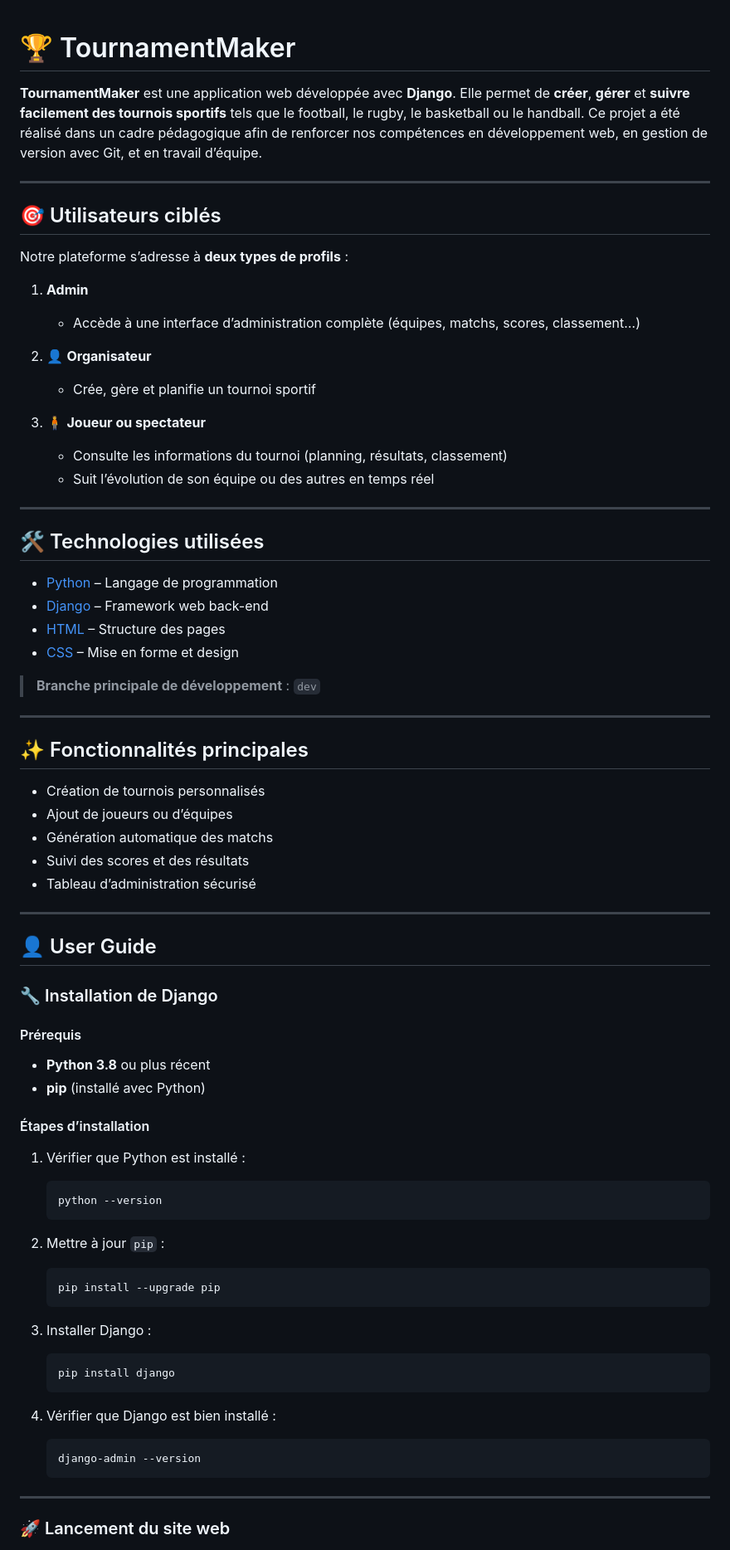
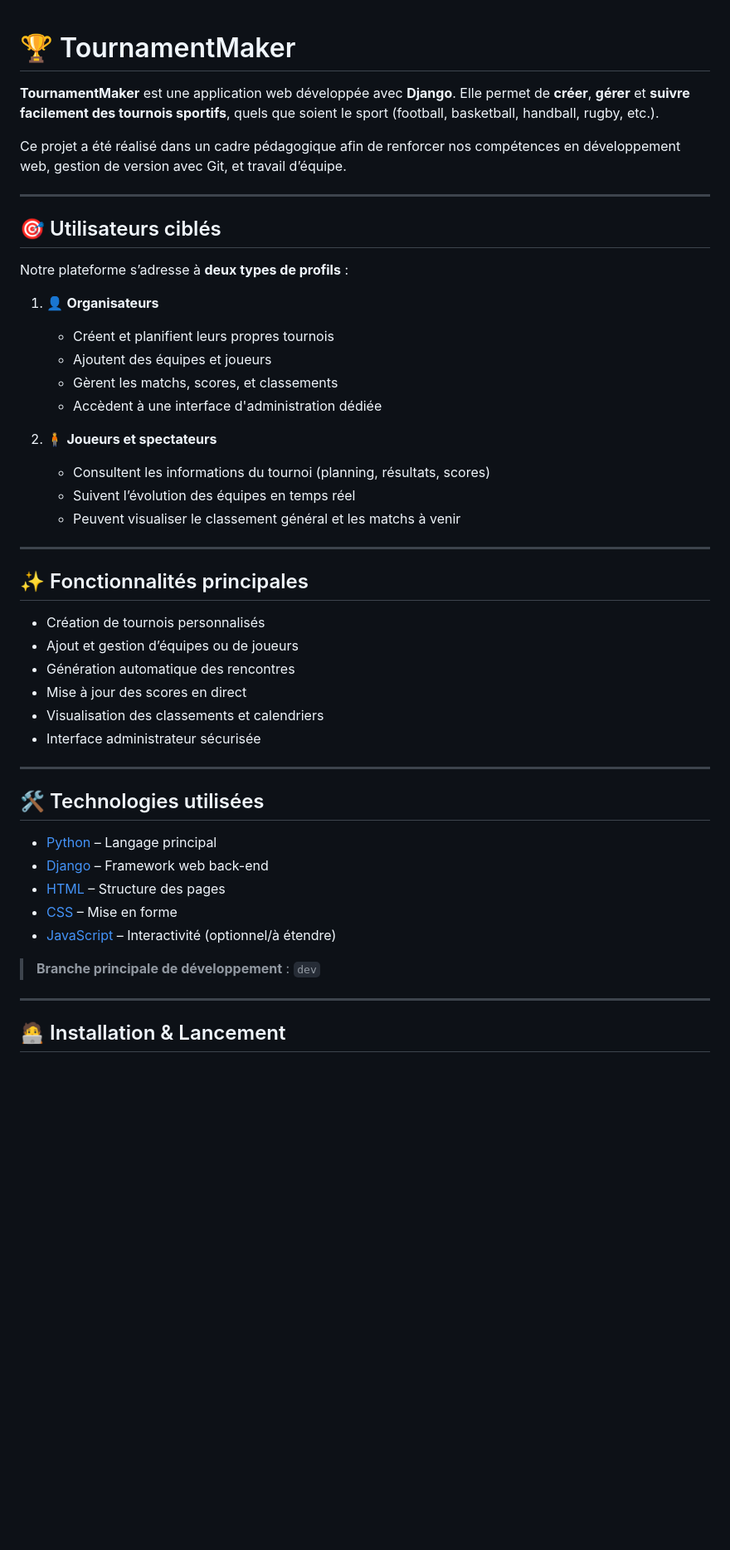
Before and after one commit to LouisAyzac/TournamentMaker, a Markdown page: README.md, the part around one of its changes. Shown at 83% size. Drawn GitHub-style; blank space fills up the shorter version.

````diff
--- a/README.md
+++ b/README.md
@@ -1,80 +1,51 @@
+
 # 🏆 TournamentMaker
 
-**TournamentMaker** est une application web développée avec **Django**. Elle permet de **créer**, **gérer** et **suivre facilement des tournois sportifs** tels que le football, le rugby, le basketball ou le handball. Ce projet a été réalisé dans un cadre pédagogique afin de renforcer nos compétences en développement web, en gestion de version avec Git, et en travail d’équipe.
+**TournamentMaker** est une application web développée avec **Django**. Elle permet de **créer**, **gérer** et **suivre facilement des tournois sportifs**, quels que soient le sport (football, basketball, handball, rugby, etc.).
+
+Ce projet a été réalisé dans un cadre pédagogique afin de renforcer nos compétences en développement web, gestion de version avec Git, et travail d’équipe.
 
 ---
-
 
 ## 🎯 Utilisateurs ciblés
 
 Notre plateforme s’adresse à **deux types de profils** :
 
-1. **Admin**
-    - Accède à une interface d’administration complète (équipes, matchs, scores, classement…)
+1. 👤 **Organisateurs**
+   - Créent et planifient leurs propres tournois
+   - Ajoutent des équipes et joueurs
+   - Gèrent les matchs, scores, et classements
+   - Accèdent à une interface d'administration dédiée
 
-
-2. 👤 **Organisateur**
-   - Crée, gère et planifie un tournoi sportif
-
-3. 🧍 **Joueur ou spectateur**
-   - Consulte les informations du tournoi (planning, résultats, classement)
-   - Suit l’évolution de son équipe ou des autres en temps réel
-
----
-
-## 🛠️ Technologies utilisées
-
-- [Python](https://docs.python.org) – Langage de programmation
-- [Django](https://www.djangoproject.com) – Framework web back-end
-- [HTML](https://developer.mozilla.org/fr/docs/Web/HTML) – Structure des pages
-- [CSS](https://developer.mozilla.org/fr/docs/Web/CSS) – Mise en forme et design
-
-> **Branche principale de développement** : `dev`
+2. 🧍 **Joueurs et spectateurs**
+   - Consultent les informations du tournoi (planning, résultats, scores)
+   - Suivent l’évolution des équipes en temps réel
+   - Peuvent visualiser le classement général et les matchs à venir
 
 ---
 
 ## ✨ Fonctionnalités principales
 
 - Création de tournois personnalisés
-- Ajout de joueurs ou d’équipes
-- Génération automatique des matchs
-- Suivi des scores et des résultats
-- Tableau d’administration sécurisé
+- Ajout et gestion d’équipes ou de joueurs
+- Génération automatique des rencontres
+- Mise à jour des scores en direct
+- Visualisation des classements et calendriers
+- Interface administrateur sécurisée
 
 ---
 
-## 👤 User Guide
+## 🛠️ Technologies utilisées
 
-### 🔧 Installation de Django
+- [Python](https://www.python.org) – Langage principal
+- [Django](https://www.djangoproject.com) – Framework web back-end
+- [HTML](https://developer.mozilla.org/fr/docs/Web/HTML) – Structure des pages
+- [CSS](https://developer.mozilla.org/fr/docs/Web/CSS) – Mise en forme
+- [JavaScript](https://developer.mozilla.org/fr/docs/Web/JavaScript) – Interactivité (optionnel/à étendre)
 
-#### Prérequis
-
-- **Python 3.8** ou plus récent
-- **pip** (installé avec Python)
-
-#### Étapes d’installation
-
-1. Vérifier que Python est installé :
-    ```bash
-    python --version
-    ```
-
-2. Mettre à jour `pip` :
-    ```bash
-    pip install --upgrade pip
-    ```
-
-3. Installer Django :
-    ```bash
-    pip install django
-    ```
-
-4. Vérifier que Django est bien installé :
-    ```bash
-    django-admin --version
-    ```
+> **Branche principale de développement** : `dev`
 
 ---
 
-### 🚀 Lancement du site web
+## 🧑‍💻 Installation & Lancement
 
````
Also changed, not shown: other parts of README.md (+54 -72 lines).
